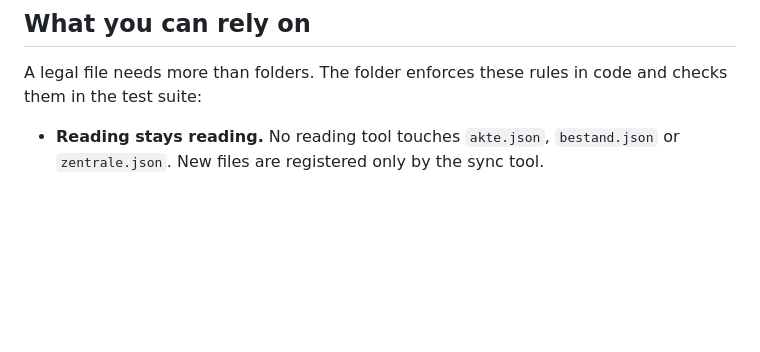
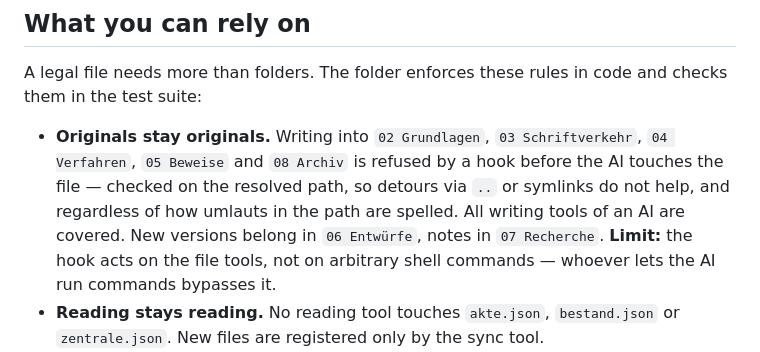
Before and after one commit to Cehha79/aka-recht, a Markdown page: README.en.md, the part around one of its changes. Drawn GitHub-style; blank space fills up the shorter version.

```diff
--- a/README.en.md
+++ b/README.en.md
@@ -550,6 +575,14 @@ from them, `/entwurf` checks the mandatory content against them.
 A legal file needs more than folders. The folder enforces these rules in
 code and checks them in the test suite:
 
+- **Originals stay originals.** Writing into `02 Grundlagen`,
+  `03 Schriftverkehr`, `04 Verfahren`, `05 Beweise` and `08 Archiv` is refused
+  by a hook before the AI touches the file — checked on the resolved path, so
+  detours via `..` or symlinks do not help, and regardless of how umlauts in
+  the path are spelled. All writing tools of an AI are covered. New versions
+  belong in `06 Entwürfe`, notes in `07 Recherche`. **Limit:** the hook acts on
+  the file tools, not on arbitrary shell commands — whoever lets the AI run
+  commands bypasses it.
 - **Reading stays reading.** No reading tool touches `akte.json`,
   `bestand.json` or `zentrale.json`. New files are registered only by the
   sync tool.
```
Also changed, not shown: other parts of README.en.md (+38 -13 lines), README.md (+47 -15 lines).
